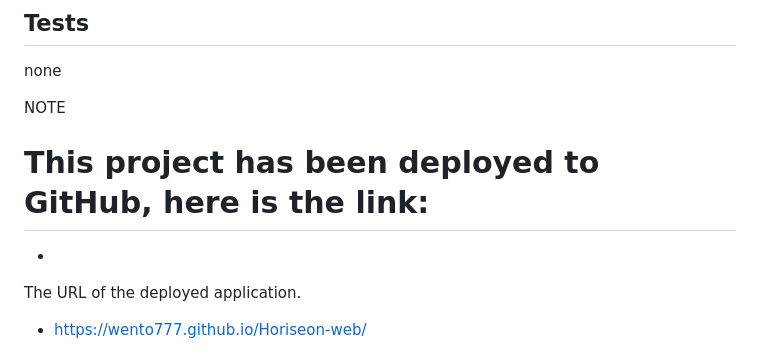
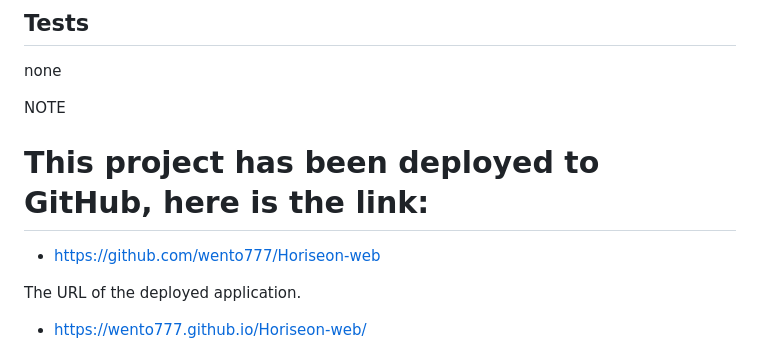
Before and after one commit to wento777/Horiseon-web, a Markdown page: README.md, the part around one of its changes. GitHub-like rendering.

```diff
--- a/README.md
+++ b/README.md
@@ -104,7 +104,7 @@ NOTE
 
   # This project has been deployed to GitHub, here is the link:
 
-  *
+  * https://github.com/wento777/Horiseon-web
 
 
   The URL of the deployed application.
```
Also changed, not shown: other parts of README.md (+1 -1 lines).
